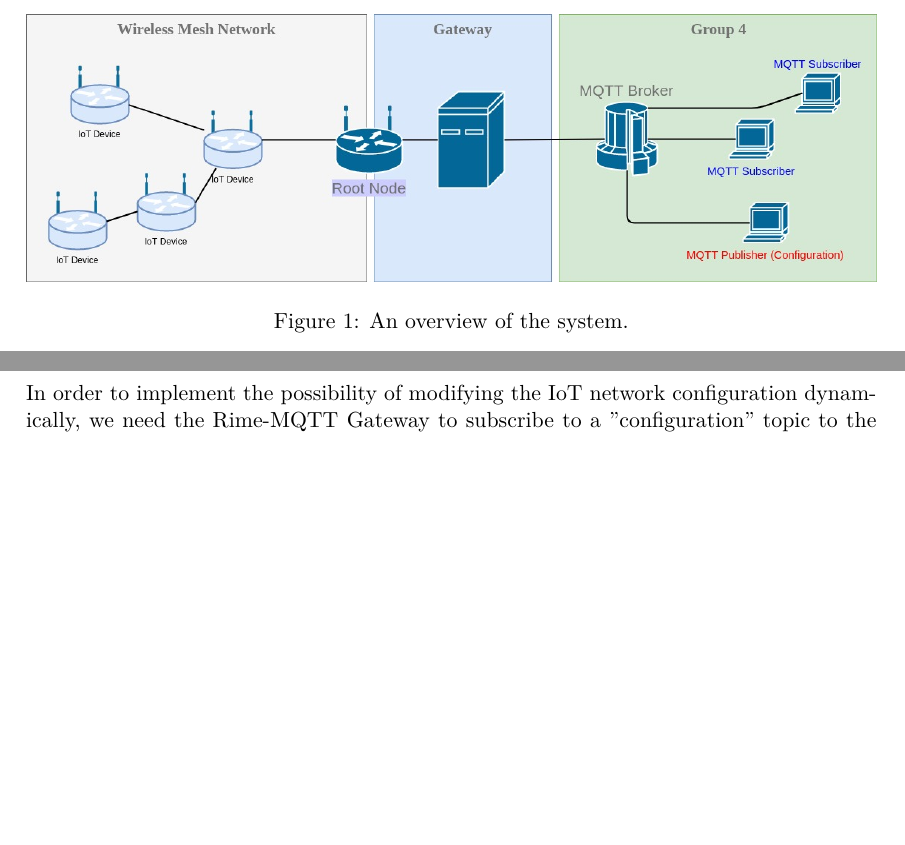
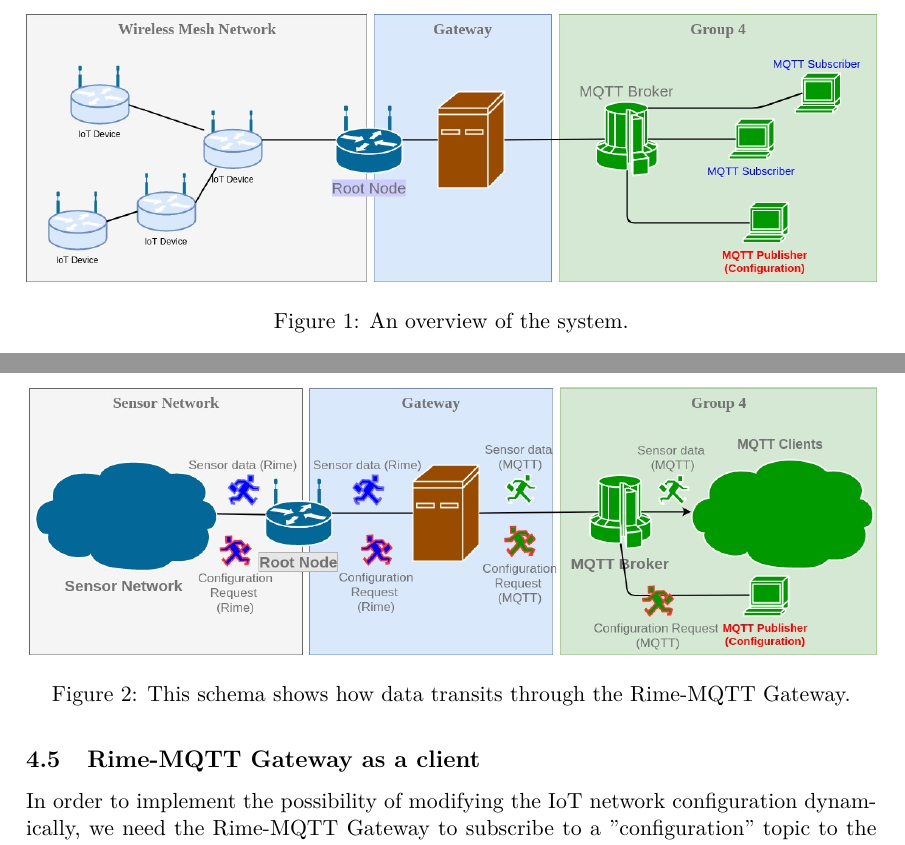
Before and after one commit to lnyaki/sensor-network, a LaTeX document (rapport/rapport-groupe-L.tex): two parts of pages 3 and 5 of 5, joined at a grey line, cut so that both start at the same text, the shorter picture padded with empty space. Compiled offline with pdfLaTeX.

Commit message:
Addition of schemas.

```diff
--- a/rapport/rapport-groupe-L.tex
+++ b/rapport/rapport-groupe-L.tex
@@ -45,5 +45,5 @@ Lastly, the sensor data
 The scope of this project covers
 
 \begin{figure}
-  \includegraphics[width=\linewidth]{img/network-diagram-1.jpg}
+  \includegraphics[width=\linewidth]{img/architecture-1.jpg}
   \caption{An overview of the system.}
@@ -88,6 +89,12 @@ The Rime-MQTT Gateway is a python program, that serves as an interface between t
 
 On one side, it receives data from the root node of the sensor network and translates them into MQTT publish messages that it sends to the MQTT broker. On the other side, it subscribes to the MQTT broker for configurations messages that it then translate into a format that the root of the sensor node understands.
 
+\begin{figure}
+  \includegraphics[width=\linewidth]{img/communication-1.jpg}
+  \caption{This schema shows how data transits through the Rime-MQTT Gateway.}
+  \label{fig:communication1}
+\end{figure}
+
 \subsection{Wireless Mesh Network Configuration}
 
 \end{document}
```
Also changed, not shown: rapport/img/architecture-1.jpg (added), rapport/img/communication-1.jpg (added), rapport/rapport-groupe-L.tex (3 more changed lines).
